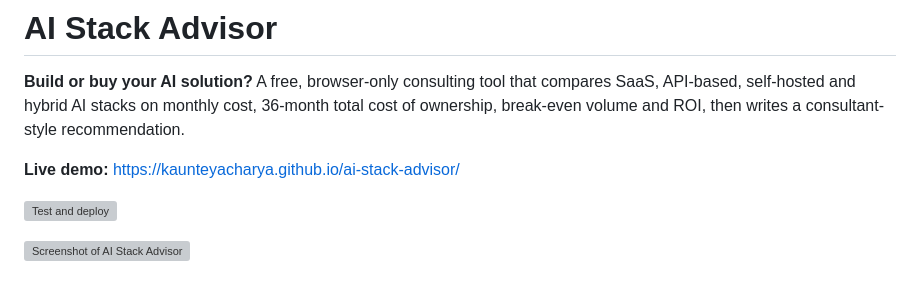
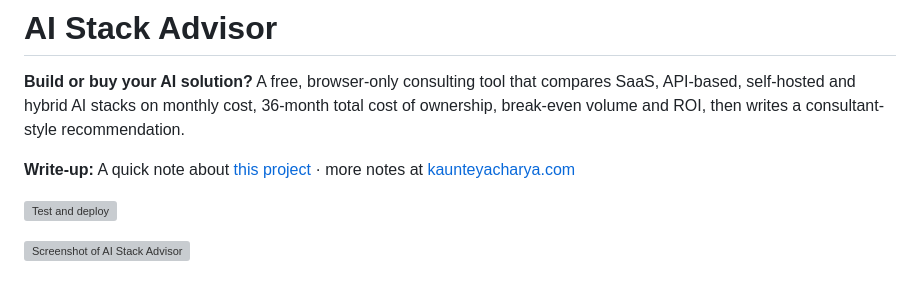
Before and after one commit to KaunteyAcharya/ai-stack-advisor, a Markdown page: README.md, the part around the change. Rendered like a GitHub page; grey boxes are pictures that could not be loaded.

Commit message:
Replace live demo link with project write-up
Updated the README to include a project write-up link.

```diff
--- a/README.md
+++ b/README.md
@@ -2,7 +2,7 @@
 
 **Build or buy your AI solution?** A free, browser-only consulting tool that compares SaaS, API-based, self-hosted and hybrid AI stacks on monthly cost, 36-month total cost of ownership, break-even volume and ROI, then writes a consultant-style recommendation.
 
-**Live demo:** https://kaunteyacharya.github.io/ai-stack-advisor/
+**Write-up:** A quick note about [this project](https://kaunteyacharya.com/notes/tickerbrief/) · more notes at [kaunteyacharya.com](https://kaunteyacharya.com)
 
 [![Test and deploy](https://github.com/KaunteyAcharya/ai-stack-advisor/actions/workflows/test-and-deploy.yml/badge.svg)](https://github.com/KaunteyAcharya/ai-stack-advisor/actions/workflows/test-and-deploy.yml)
 
```
